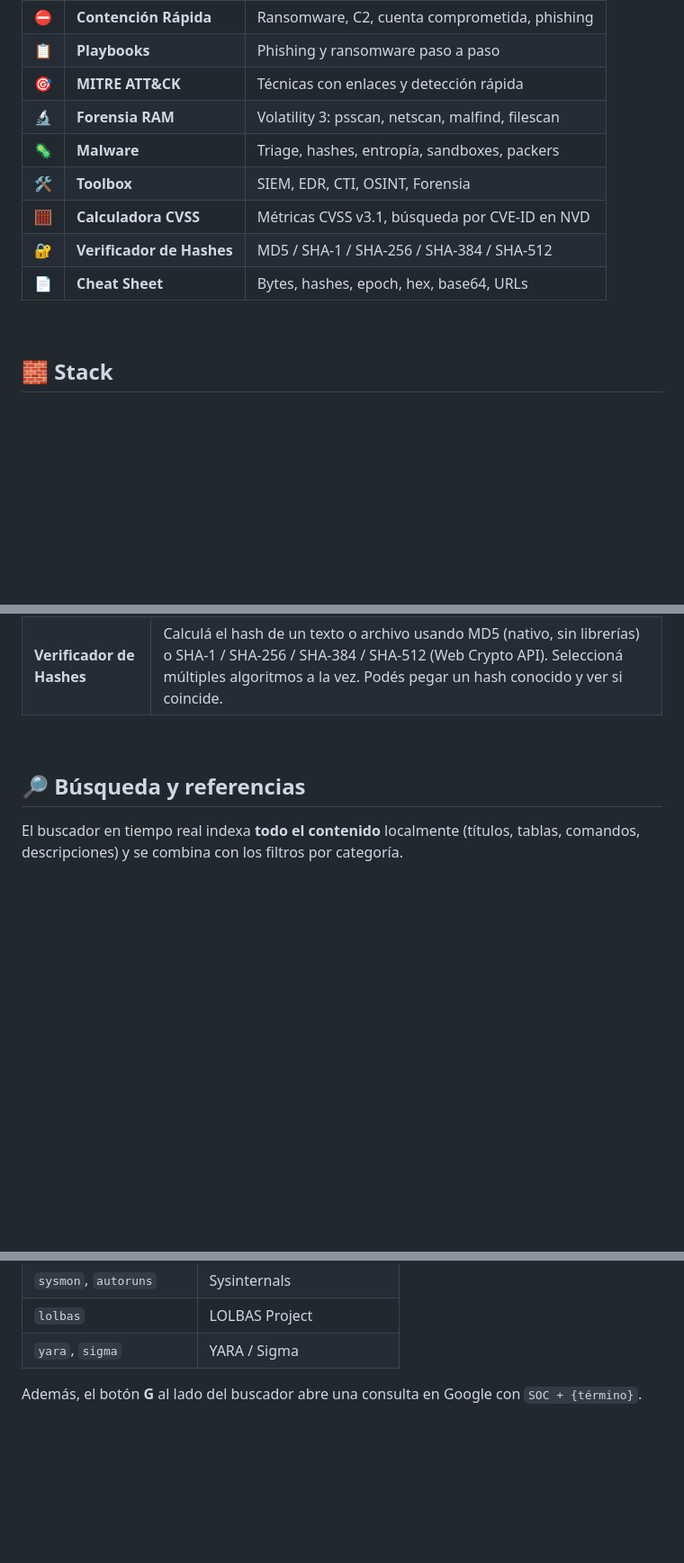
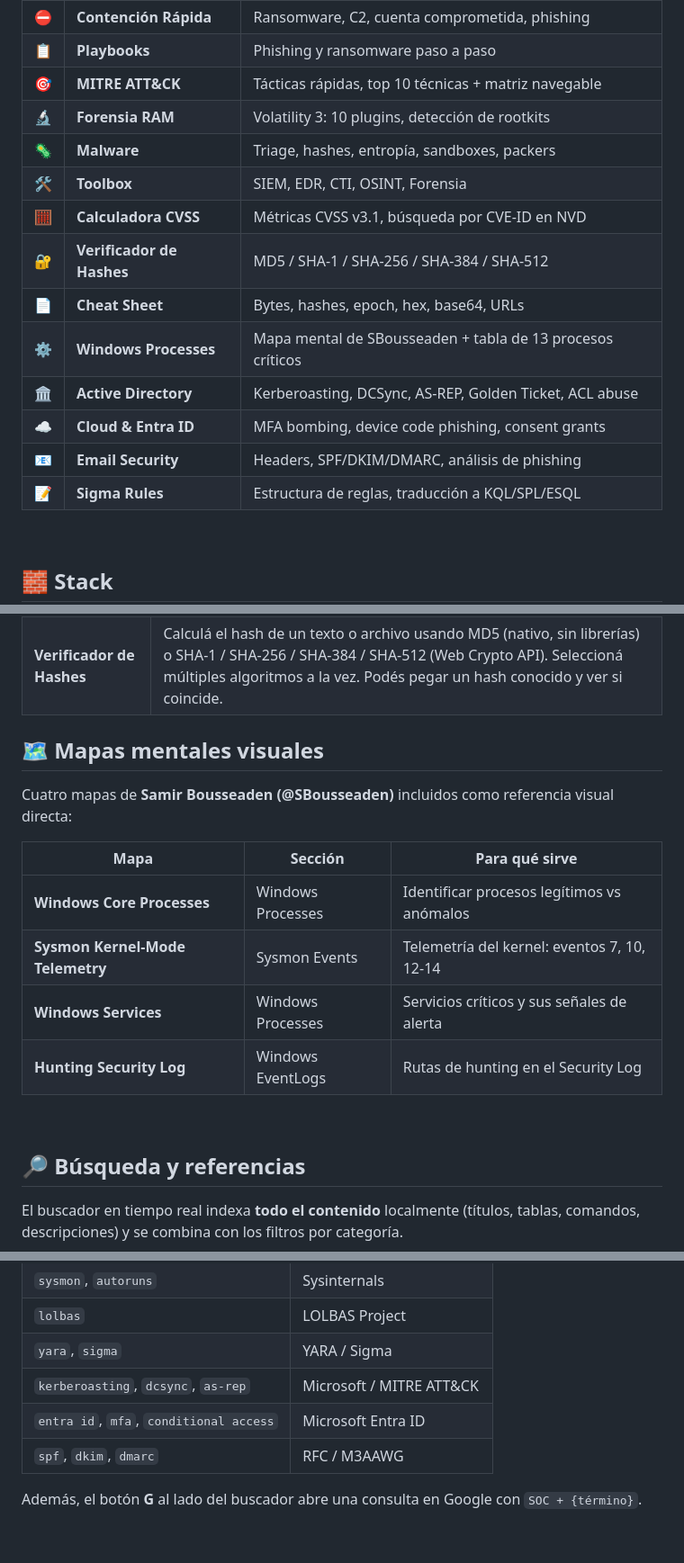
Before and after one commit to Pelaaledesma/soc-guide, a Markdown page: README.md, 3 parts joined by grey strips. Shown at 90% size. GitHub-like rendering; blank space fills up the shorter version.

```diff
--- a/README.md
+++ b/README.md
@@ -68,13 +73,18 @@ Las **19 secciones** cubren el espectro completo de SOC Analytics:
 | ⚡ | **Queries SIEM** | KQL (Sentinel), SPL (Splunk), ESQL (Elastic) |
 | ⛔ | **Contención Rápida** | Ransomware, C2, cuenta comprometida, phishing |
 | 📋 | **Playbooks** | Phishing y ransomware paso a paso |
-| 🎯 | **MITRE ATT&CK** | Técnicas con enlaces y detección rápida |
-| 🔬 | **Forensia RAM** | Volatility 3: psscan, netscan, malfind, filescan |
+| 🎯 | **MITRE ATT&CK** | Tácticas rápidas, top 10 técnicas + matriz navegable |
+| 🔬 | **Forensia RAM** | Volatility 3: 10 plugins, detección de rootkits |
 | 🦠 | **Malware** | Triage, hashes, entropía, sandboxes, packers |
 | 🛠️ | **Toolbox** | SIEM, EDR, CTI, OSINT, Forensia |
 | 🧮 | **Calculadora CVSS** | Métricas CVSS v3.1, búsqueda por CVE-ID en NVD |
 | 🔐 | **Verificador de Hashes** | MD5 / SHA-1 / SHA-256 / SHA-384 / SHA-512 |
 | 📄 | **Cheat Sheet** | Bytes, hashes, epoch, hex, base64, URLs |
+| ⚙️ | **Windows Processes** | Mapa mental de SBousseaden + tabla de 13 procesos críticos |
+| 🏛️ | **Active Directory** | Kerberoasting, DCSync, AS-REP, Golden Ticket, ACL abuse |
+| ☁️ | **Cloud & Entra ID** | MFA bombing, device code phishing, consent grants |
+| 📧 | **Email Security** | Headers, SPF/DKIM/DMARC, análisis de phishing |
+| 📝 | **Sigma Rules** | Estructura de reglas, traducción a KQL/SPL/ESQL |
 
 <br>
 
@@ -144,6 +155,17 @@ Dos herramientas integradas como secciones dinámicas con React:
 | **Calculadora CVSS v3.1** | Seleccioná métricas (AV, AC, PR, UI, S, C, I, A) con pills interactivos, o pegá un vector string completo. También podés **buscar un CVE-ID real** (ej: `CVE-2024-21626`) que consulta la API pública de NVD y auto-completa las métricas. Score, severidad, vector, impacto y explotabilidad se actualizan en vivo con barra visual. |
 | **Verificador de Hashes** | Calculá el hash de un texto o archivo usando MD5 (nativo, sin librerías) o SHA-1 / SHA-256 / SHA-384 / SHA-512 (Web Crypto API). Seleccioná múltiples algoritmos a la vez. Podés pegar un hash conocido y ver si coincide. |
 
+## 🗺️ Mapas mentales visuales
+
+Cuatro mapas de **Samir Bousseaden (@SBousseaden)** incluidos como referencia visual directa:
+
+| Mapa | Sección | Para qué sirve |
+|---|---|---|
+| **Windows Core Processes** | Windows Processes | Identificar procesos legítimos vs anómalos |
+| **Sysmon Kernel-Mode Telemetry** | Sysmon Events | Telemetría del kernel: eventos 7, 10, 12-14 |
+| **Windows Services** | Windows Processes | Servicios críticos y sus señales de alerta |
+| **Hunting Security Log** | Windows EventLogs | Rutas de hunting en el Security Log |
+
 <br>
 
 ## 🔎 Búsqueda y referencias
@@ -162,6 +184,9 @@ Cuando encontrás un tema, el panel **📎 Referencias externas** te da acceso d
 | `sysmon`, `autoruns` | Sysinternals |
 | `lolbas` | LOLBAS Project |
 | `yara`, `sigma` | YARA / Sigma |
+| `kerberoasting`, `dcsync`, `as-rep` | Microsoft / MITRE ATT&CK |
+| `entra id`, `mfa`, `conditional access` | Microsoft Entra ID |
+| `spf`, `dkim`, `dmarc` | RFC / M3AAWG |
 
 Además, el botón **G** al lado del buscador abre una consulta en Google con `SOC + {término}`.
 
```
Also changed, not shown: other parts of README.md (+12 -6 lines).
